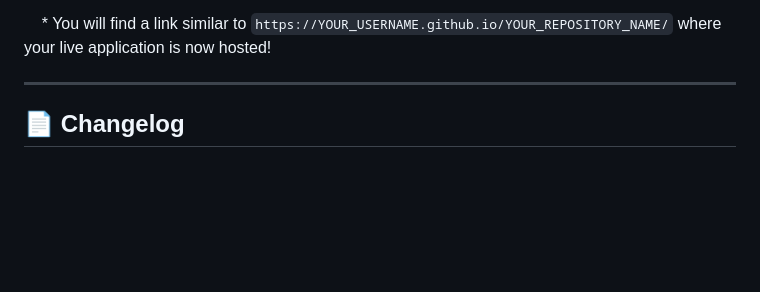
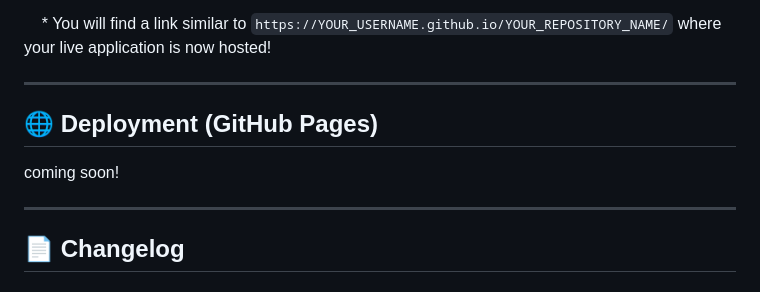
Before and after one commit to dprits55541/dprits55541.github.io, a Markdown page: README.md, the part around the change. GitHub-like rendering; blank space fills up the shorter version.

```diff
--- a/README.md
+++ b/README.md
@@ -215,6 +215,11 @@ This project is perfectly suited for quick and easy deployment using GitHub Page
     * You will find a link similar to `https://YOUR_USERNAME.github.io/YOUR_REPOSITORY_NAME/` where your live application is now hosted!
 
 ---
+## 🌐 Deployment (GitHub Pages)
+
+coming soon!
+
+---
 
 ## 📄 Changelog
 
```
